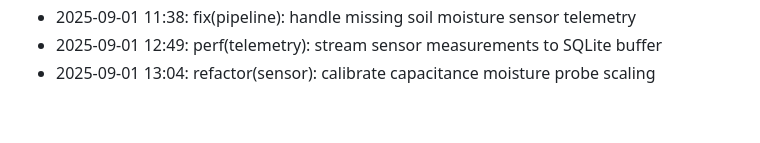
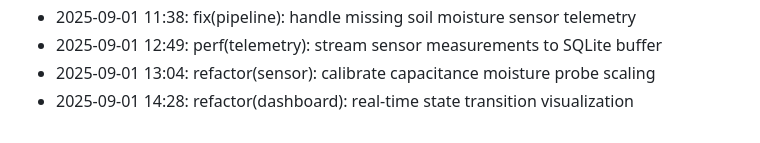
Before and after one commit to lak-is-law/crop-health-hmm, a Markdown page: docs/changelog.md, the part around the change. GitHub-like rendering.

Commit message:
refactor(dashboard): real-time state transition visualization

```diff
--- a/docs/changelog.md
+++ b/docs/changelog.md
@@ -57,3 +57,4 @@
 - 2025-09-01 11:38: fix(pipeline): handle missing soil moisture sensor telemetry
 - 2025-09-01 12:49: perf(telemetry): stream sensor measurements to SQLite buffer
 - 2025-09-01 13:04: refactor(sensor): calibrate capacitance moisture probe scaling
+- 2025-09-01 14:28: refactor(dashboard): real-time state transition visualization
```
